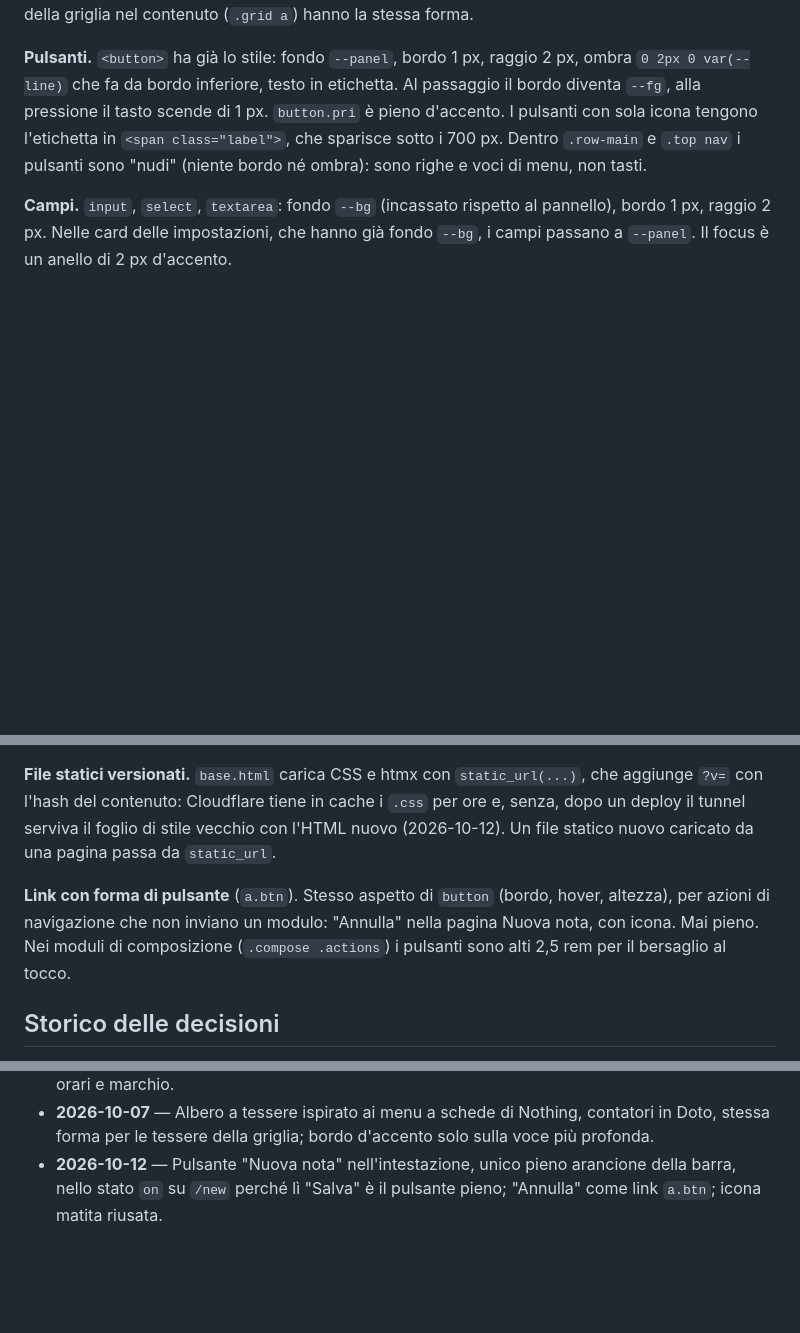
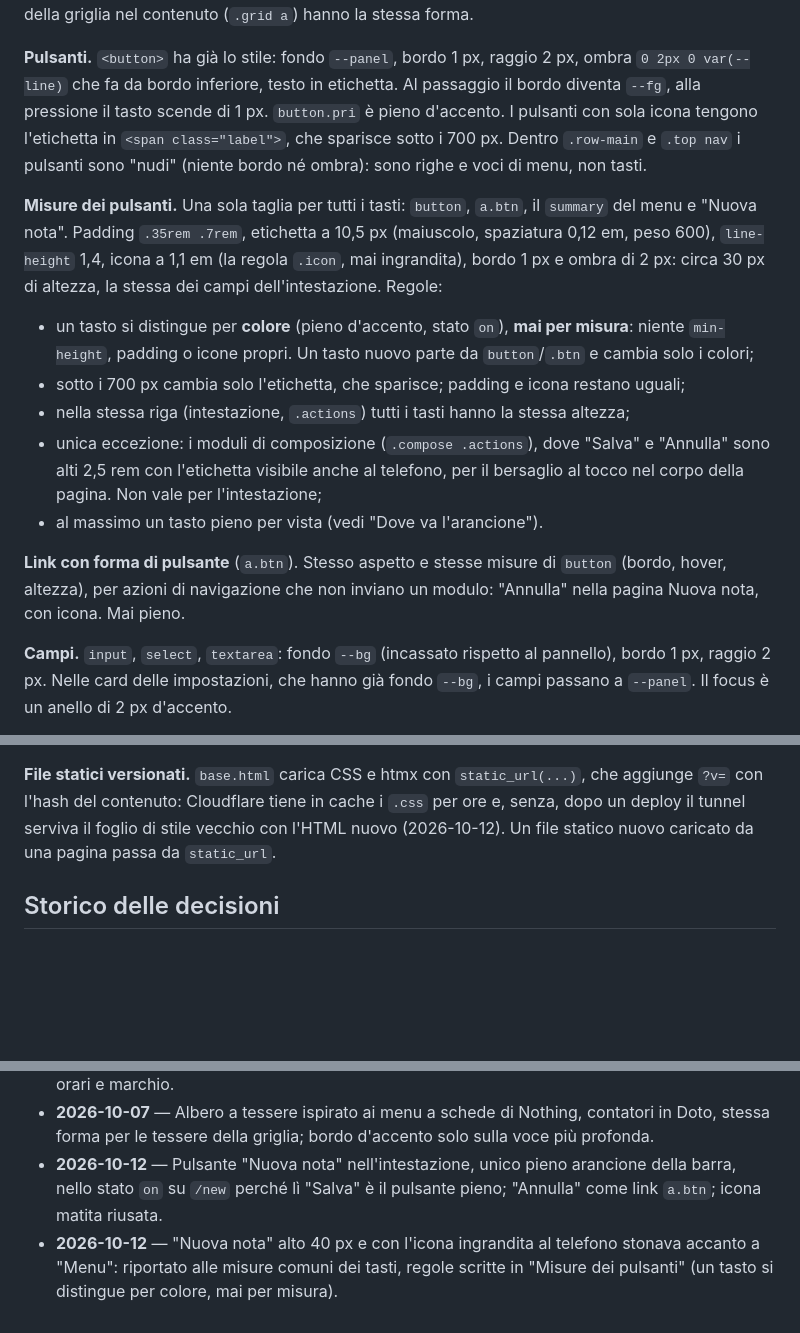
Before and after one commit to francecesco/second_brain, a Markdown page: docs/stile-ui.md, 3 parts joined by grey strips. GitHub-like rendering; blank space fills up the shorter version.

Commit message:
docs: regole sulle misure dei pulsanti nella guida della UI
Una sola taglia per tutti i tasti, che si distinguono per colore e mai
per misura; unica eccezione i tasti dei moduli di composizione, alti
2,5 rem per il tocco. Scritte dopo il pulsante Nuova nota fuori misura.

```diff
--- a/docs/stile-ui.md
+++ b/docs/stile-ui.md
@@ -124,6 +124,26 @@ d'accento. I pulsanti con sola icona tengono l'etichetta in `<span class="label"
 sparisce sotto i 700 px. Dentro `.row-main` e `.top nav` i pulsanti sono "nudi" (niente
 bordo né ombra): sono righe e voci di menu, non tasti.
 
+**Misure dei pulsanti.** Una sola taglia per tutti i tasti: `button`, `a.btn`, il
+`summary` del menu e "Nuova nota". Padding `.35rem .7rem`, etichetta a 10,5 px (maiuscolo,
+spaziatura 0,12 em, peso 600), `line-height` 1,4, icona a 1,1 em (la regola `.icon`, mai
+ingrandita), bordo 1 px e ombra di 2 px: circa 30 px di altezza, la stessa dei campi
+dell'intestazione. Regole:
+
+- un tasto si distingue per **colore** (pieno d'accento, stato `on`), **mai per misura**:
+  niente `min-height`, padding o icone propri. Un tasto nuovo parte da `button`/`.btn` e
+  cambia solo i colori;
+- sotto i 700 px cambia solo l'etichetta, che sparisce; padding e icona restano uguali;
+- nella stessa riga (intestazione, `.actions`) tutti i tasti hanno la stessa altezza;
+- unica eccezione: i moduli di composizione (`.compose .actions`), dove "Salva" e
+  "Annulla" sono alti 2,5 rem con l'etichetta visibile anche al telefono, per il
+  bersaglio al tocco nel corpo della pagina. Non vale per l'intestazione;
+- al massimo un tasto pieno per vista (vedi "Dove va l'arancione").
+
+**Link con forma di pulsante** (`a.btn`). Stesso aspetto e stesse misure di `button`
+(bordo, hover, altezza), per azioni di navigazione che non inviano un modulo: "Annulla"
+nella pagina Nuova nota, con icona. Mai pieno.
+
 **Campi.** `input`, `select`, `textarea`: fondo `--bg` (incassato rispetto al pannello),
 bordo 1 px, raggio 2 px. Nelle card delle impostazioni, che hanno già fondo `--bg`, i
 campi passano a `--panel`. Il focus è un anello di 2 px d'accento.
@@ -217,11 +237,6 @@ aggiunge `?v=` con l'hash del contenuto: Cloudflare tiene in cache i `.css` per
 senza, dopo un deploy il tunnel serviva il foglio di stile vecchio con l'HTML nuovo
 (2026-10-12). Un file statico nuovo caricato da una pagina passa da `static_url`.
 
-**Link con forma di pulsante** (`a.btn`). Stesso aspetto di `button` (bordo, hover, altezza),
-per azioni di navigazione che non inviano un modulo: "Annulla" nella pagina Nuova nota,
-con icona. Mai pieno. Nei moduli di composizione (`.compose .actions`) i pulsanti sono
-alti 2,5 rem per il bersaglio al tocco.
-
 ## Storico delle decisioni
 
 - **2026-10-06** — Direzione scelta tra tre mockup (pannello alla Teenage Engineering,
@@ -235,3 +250,6 @@ alti 2,5 rem per il bersaglio al tocco.
 - **2026-10-12** — Pulsante "Nuova nota" nell'intestazione, unico pieno arancione della
   barra, nello stato `on` su `/new` perché lì "Salva" è il pulsante pieno; "Annulla" come
   link `a.btn`; icona matita riusata.
+- **2026-10-12** — "Nuova nota" alto 40 px e con l'icona ingrandita al telefono stonava
+  accanto a "Menu": riportato alle misure comuni dei tasti, regole scritte in "Misure dei
+  pulsanti" (un tasto si distingue per colore, mai per misura).
```
